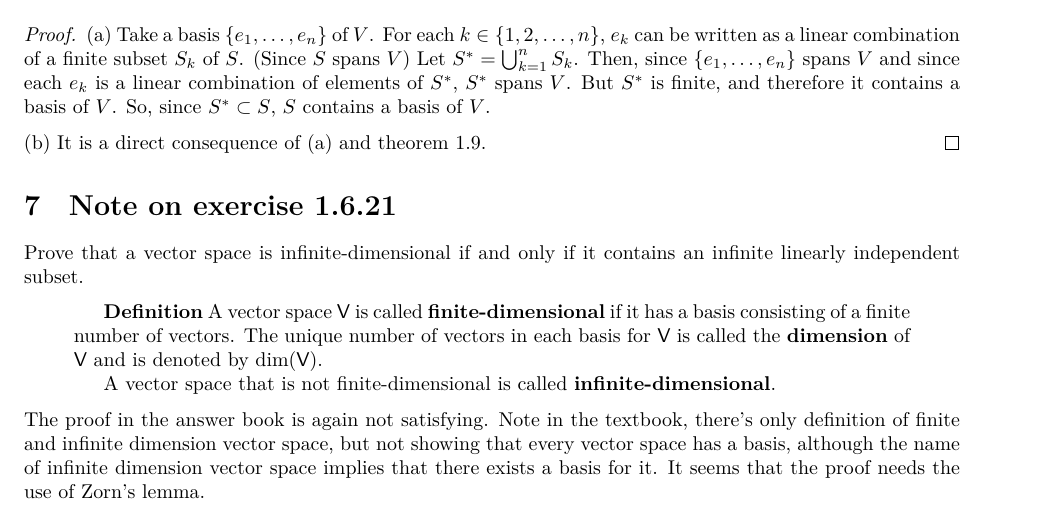
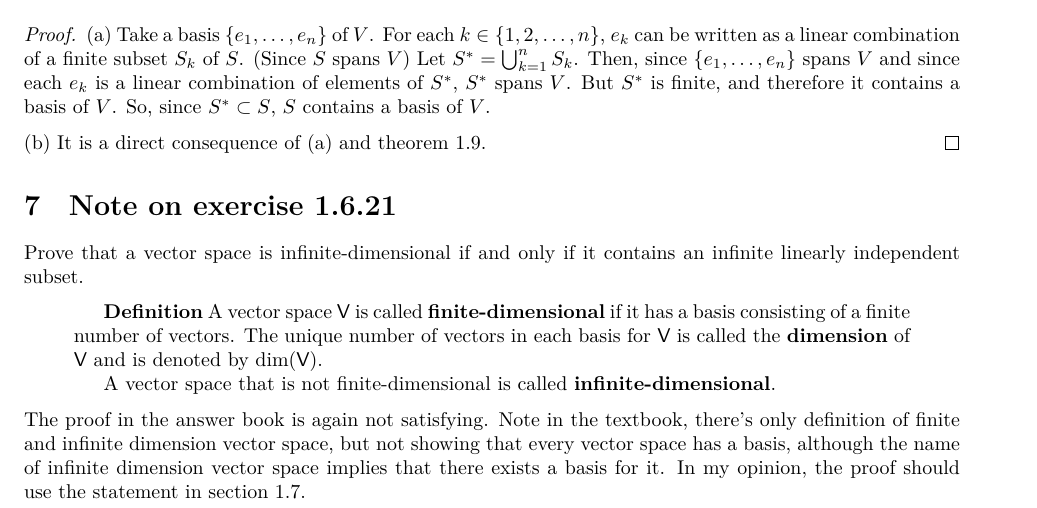
Before and after one commit to Hsi-Lu/Linear-algebra-by-Freidberg, a LaTeX document (note.tex): part of page 3 of 6, cut so that both start at the same text. Compiled offline with XeLaTeX.

Commit message:
Reivise wording in Note on exercise 1.6.21

```diff
--- a/note.tex
+++ b/note.tex
@@ -261,7 +261,7 @@ an infinite linearly independent subset.
 The proof in the answer book is again not satisfying. Note in the textbook, there's only
 definition of finite and infinite dimension vector space, but not showing that every vector
 space has a basis, although the name of infinite dimension vector space implies that
-there exists a basis for it. It seems that the proof needs the use of Zorn's lemma.
+there exists a basis for it. In my opinion, the proof should use the statement in section 1.7.
 
 \newpage
 
```
